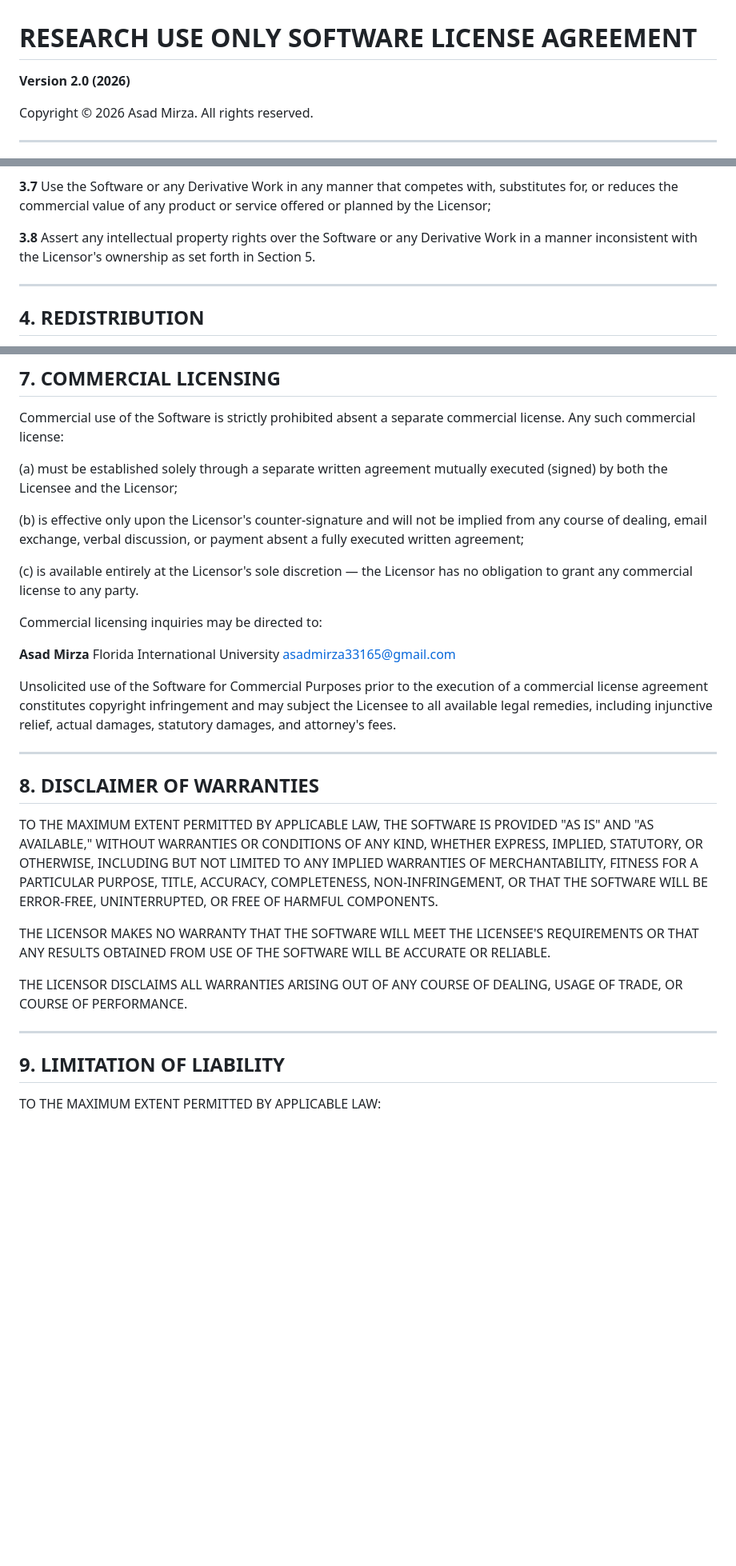
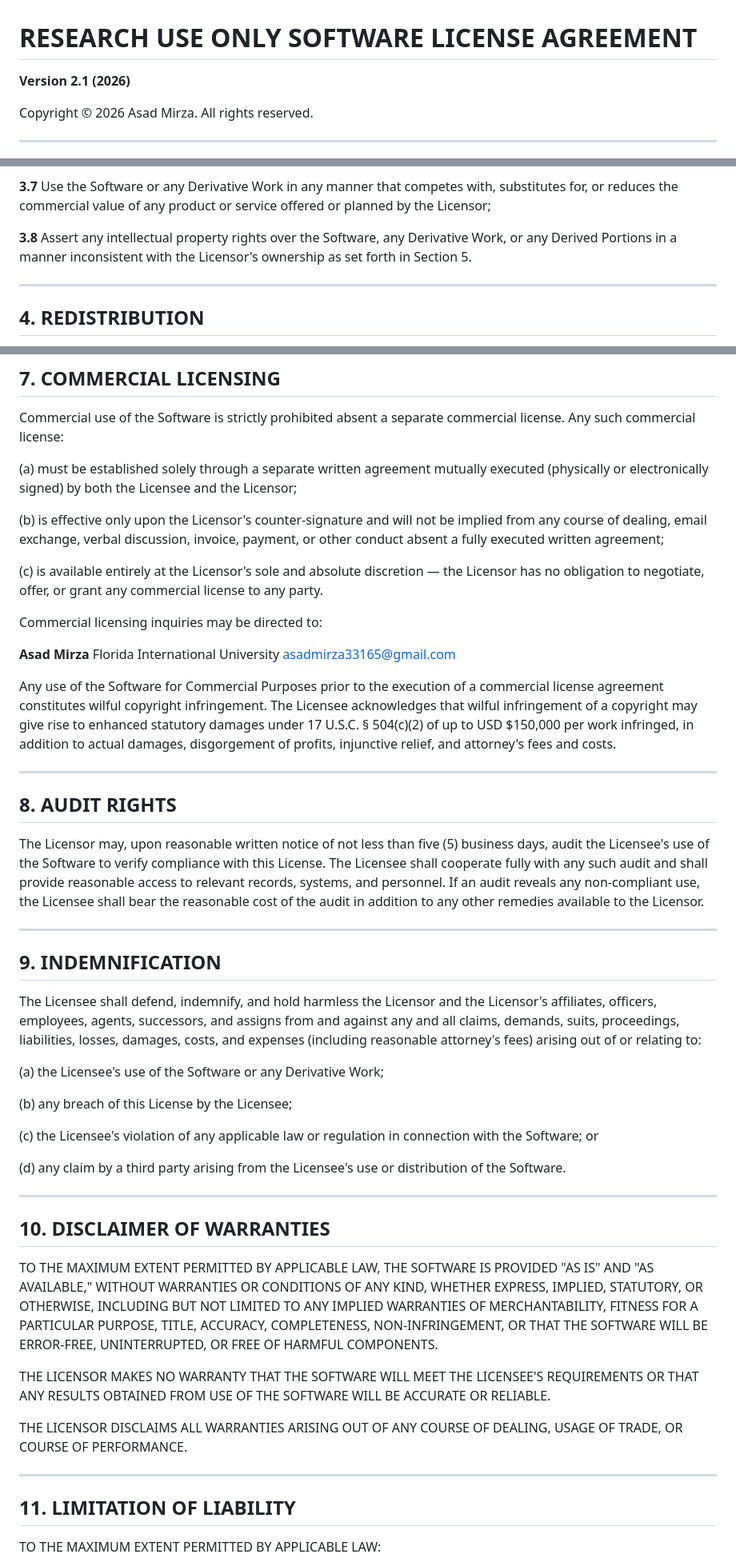
Before and after one commit to DThornz/advanced-curve-fitting-studio, a Markdown page: LICENSE.md, 3 parts joined by grey strips. Shown at 80% size. GitHub-like rendering; blank space fills up the shorter version.

```diff
--- a/LICENSE.md
+++ b/LICENSE.md
@@ -1,5 +1,5 @@
 # RESEARCH USE ONLY SOFTWARE LICENSE AGREEMENT
-**Version 2.0 (2026)**
+**Version 2.1 (2026)**
 
 Copyright © 2026 Asad Mirza. All rights reserved.
 
@@ -71,7 +73,7 @@ The Licensee shall not, and shall not permit, assist, or enable any third party
 
 **3.7** Use the Software or any Derivative Work in any manner that competes with, substitutes for, or reduces the commercial value of any product or service offered or planned by the Licensor;
 
-**3.8** Assert any intellectual property rights over the Software or any Derivative Work in a manner inconsistent with the Licensor's ownership as set forth in Section 5.
+**3.8** Assert any intellectual property rights over the Software, any Derivative Work, or any Derived Portions in a manner inconsistent with the Licensor's ownership as set forth in Section 5.
 
 ---
 
@@ -117,11 +121,11 @@ Nothing in this License grants permission to use the Licensor's name, institutio
 
 Commercial use of the Software is strictly prohibited absent a separate commercial license. Any such commercial license:
 
-(a) must be established solely through a separate written agreement mutually executed (signed) by both the Licensee and the Licensor;
+(a) must be established solely through a separate written agreement mutually executed (physically or electronically signed) by both the Licensee and the Licensor;
 
-(b) is effective only upon the Licensor's counter-signature and will not be implied from any course of dealing, email exchange, verbal discussion, or payment absent a fully executed written agreement;
+(b) is effective only upon the Licensor's counter-signature and will not be implied from any course of dealing, email exchange, verbal discussion, invoice, payment, or other conduct absent a fully executed written agreement;
 
-(c) is available entirely at the Licensor's sole discretion — the Licensor has no obligation to grant any commercial license to any party.
+(c) is available entirely at the Licensor's sole and absolute discretion — the Licensor has no obligation to negotiate, offer, or grant any commercial license to any party.
 
 Commercial licensing inquiries may be directed to:
 
@@ -129,11 +133,31 @@ Commercial licensing inquiries may be directed to:
 Florida International University
 asadmirza33165@gmail.com
 
-Unsolicited use of the Software for Commercial Purposes prior to the execution of a commercial license agreement constitutes copyright infringement and may subject the Licensee to all available legal remedies, including injunctive relief, actual damages, statutory damages, and attorney's fees.
+Any use of the Software for Commercial Purposes prior to the execution of a commercial license agreement constitutes wilful copyright infringement. The Licensee acknowledges that wilful infringement of a copyright may give rise to enhanced statutory damages under 17 U.S.C. § 504(c)(2) of up to USD $150,000 per work infringed, in addition to actual damages, disgorgement of profits, injunctive relief, and attorney's fees and costs.
 
 ---
 
-## 8. DISCLAIMER OF WARRANTIES
+## 8. AUDIT RIGHTS
+
+The Licensor may, upon reasonable written notice of not less than five (5) business days, audit the Licensee's use of the Software to verify compliance with this License. The Licensee shall cooperate fully with any such audit and shall provide reasonable access to relevant records, systems, and personnel. If an audit reveals any non-compliant use, the Licensee shall bear the reasonable cost of the audit in addition to any other remedies available to the Licensor.
+
+---
+
+## 9. INDEMNIFICATION
+
+The Licensee shall defend, indemnify, and hold harmless the Licensor and the Licensor's affiliates, officers, employees, agents, successors, and assigns from and against any and all claims, demands, suits, proceedings, liabilities, losses, damages, costs, and expenses (including reasonable attorney's fees) arising out of or relating to:
+
+(a) the Licensee's use of the Software or any Derivative Work;
+
+(b) any breach of this License by the Licensee;
+
+(c) the Licensee's violation of any applicable law or regulation in connection with the Software; or
+
+(d) any claim by a third party arising from the Licensee's use or distribution of the Software.
+
+---
+
+## 10. DISCLAIMER OF WARRANTIES
 
 TO THE MAXIMUM EXTENT PERMITTED BY APPLICABLE LAW, THE SOFTWARE IS PROVIDED "AS IS" AND "AS AVAILABLE," WITHOUT WARRANTIES OR CONDITIONS OF ANY KIND, WHETHER EXPRESS, IMPLIED, STATUTORY, OR OTHERWISE, INCLUDING BUT NOT LIMITED TO ANY IMPLIED WARRANTIES OF MERCHANTABILITY, FITNESS FOR A PARTICULAR PURPOSE, TITLE, ACCURACY, COMPLETENESS, NON-INFRINGEMENT, OR THAT THE SOFTWARE WILL BE ERROR-FREE, UNINTERRUPTED, OR FREE OF HARMFUL COMPONENTS.
 
@@ -143,7 +167,7 @@ THE LICENSOR DISCLAIMS ALL WARRANTIES ARISING OUT OF ANY COURSE OF DEALING, USAG
 
 ---
 
-## 9. LIMITATION OF LIABILITY
+## 11. LIMITATION OF LIABILITY
 
 TO THE MAXIMUM EXTENT PERMITTED BY APPLICABLE LAW:
 
```
Also changed, not shown: other parts of LICENSE.md (+47 -33 lines).
